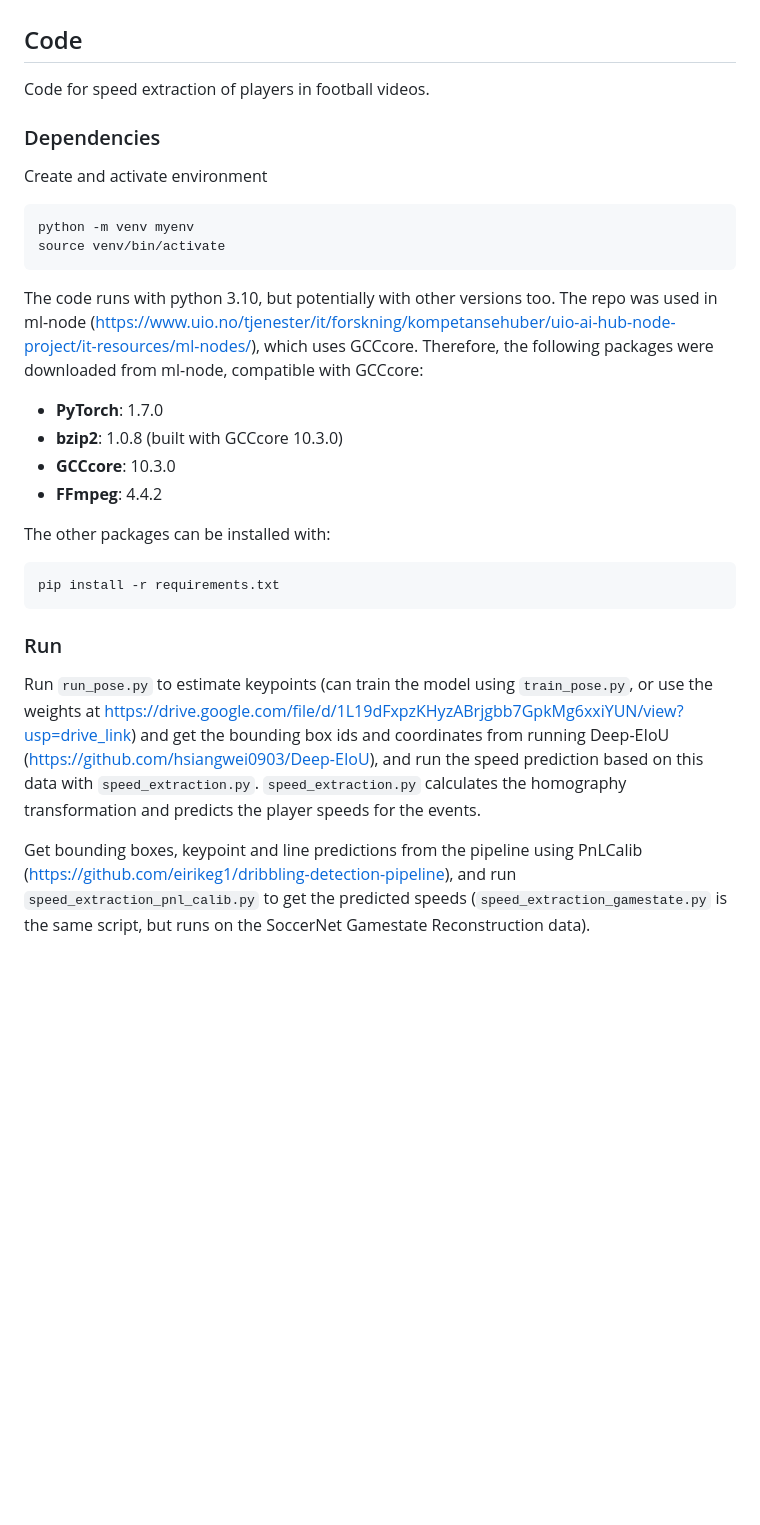
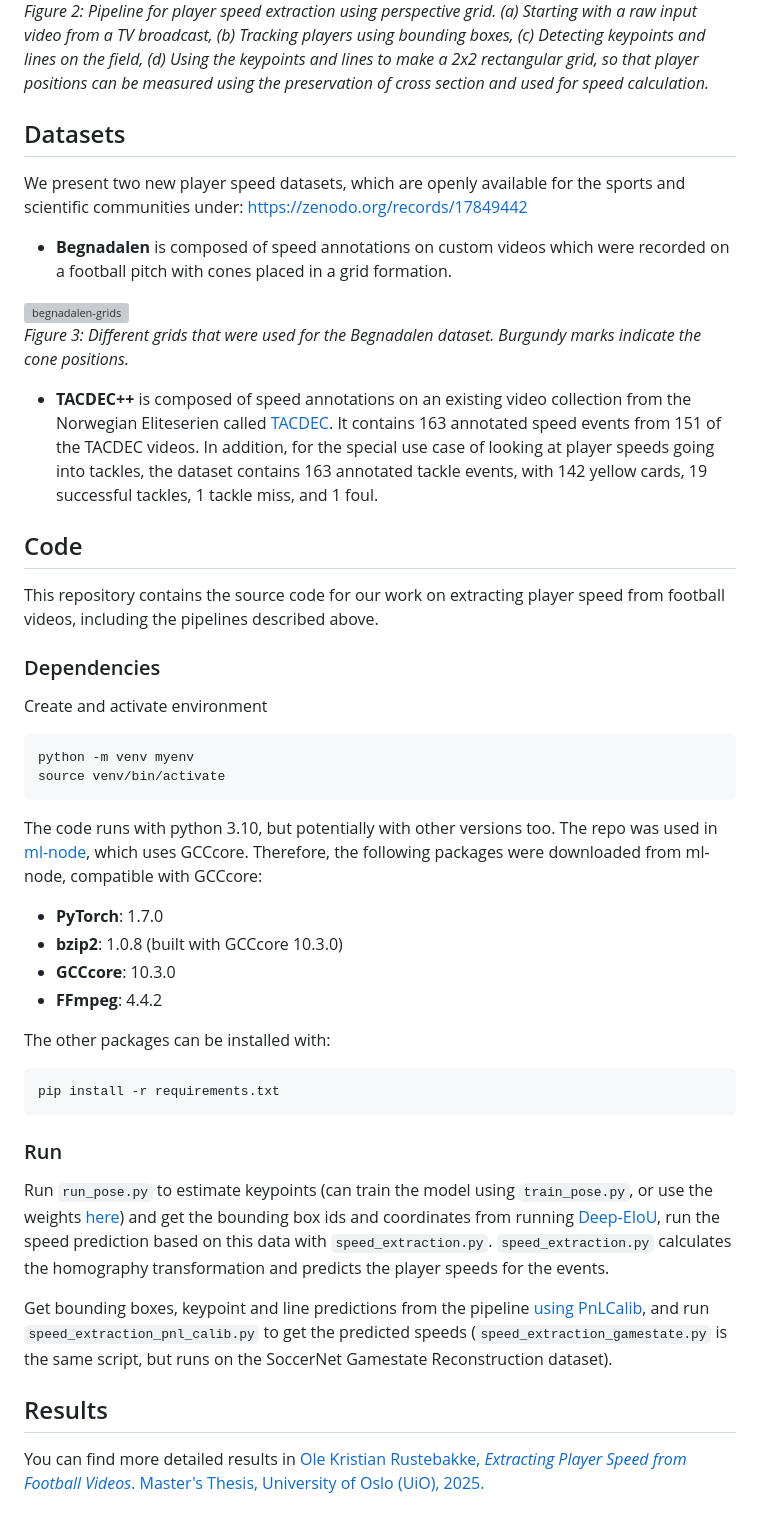
Before and after one commit to simula/forzify, a Markdown page: ole-kristian-rustebakke/README.md, the part around one of its changes. GitHub-like rendering; blank space fills up the shorter version; grey boxes are pictures that could not be loaded.

Commit message:
Update README.md (O. K. Rustebakke)

````diff
--- a/ole-kristian-rustebakke/README.md
+++ b/ole-kristian-rustebakke/README.md
@@ -6,16 +20,32 @@ Football is a sport of passion and entertainment, with a lot of planning going i
+_Figure 2: Pipeline for player speed extraction using perspective grid. (a) Starting with a raw input video from a TV broadcast, (b) Tracking players using bounding boxes, (c) Detecting keypoints and lines on the field, (d) Using the keypoints and lines to make a 2x2 rectangular grid, so that player positions can be measured using the preservation of cross section and used for speed calculation._
+
+
+## Datasets
+
+We present two new player speed datasets, which are openly available for the sports and scientific communities under: https://zenodo.org/records/17849442
+
+- **Begnadalen** is composed of speed annotations on custom videos which were recorded on a football pitch with cones placed in a grid formation.
+
+<img width="1593" height="191" alt="begnadalen-grids" src="https://github.com/user-attachments/assets/bbfe521b-2db5-42e9-a96c-e8127aa0efe2" />
+
+_Figure 3: Different grids that were used for the Begnadalen dataset. Burgundy marks indicate the cone positions._
+
+- **TACDEC++** is composed of speed annotations on an existing video collection from the Norwegian Eliteserien called [TACDEC](https://zenodo.org/records/10611979). It contains 163 annotated speed events from 151 of the TACDEC videos. In addition, for the special use case of looking at player speeds going into tackles, the dataset contains 163 annotated tackle events, with 142 yellow cards, 19 successful tackles, 1 tackle miss, and 1 foul.
+
 
 ## Code
 
-Code for speed extraction of players in football videos.
+This repository contains the source code for our work on extracting player speed from football videos, including the pipelines described above.
 
 ### Dependencies
+
 Create and activate environment
 ```bash
 python -m venv myenv
 source venv/bin/activate
 ```
 
-The code runs with python 3.10, but potentially with other versions too. The repo was used in ml-node (https://www.uio.no/tjenester/it/forskning/kompetansehuber/uio-ai-hub-node-project/it-resources/ml-nodes/), which uses GCCcore. Therefore, the following packages were downloaded from ml-node, compatible with GCCcore:
+The code runs with python 3.10, but potentially with other versions too. The repo was used in [ml-node](https://www.uio.no/tjenester/it/forskning/kompetansehuber/uio-ai-hub-node-project/it-resources/ml-nodes/), which uses GCCcore. Therefore, the following packages were downloaded from ml-node, compatible with GCCcore:
 - **PyTorch**: 1.7.0
 - **bzip2**: 1.0.8 (built with GCCcore 10.3.0)
 - **GCCcore**: 10.3.0
@@ -28,6 +58,12 @@ pip install -r requirements.txt
 ```
 
 ### Run
-Run ```run_pose.py``` to estimate keypoints (can train the model using ```train_pose.py```, or use the weights at https://drive.google.com/file/d/1L19dFxpzKHyzABrjgbb7GpkMg6xxiYUN/view?usp=drive_link) and get the bounding box ids and coordinates from running Deep-EIoU (https://github.com/hsiangwei0903/Deep-EIoU), and run the speed prediction based on this data with ```speed_extraction.py```. ```speed_extraction.py``` calculates the homography transformation and predicts the player speeds for the events.
 
-Get bounding boxes, keypoint and line predictions from the pipeline using PnLCalib (https://github.com/eirikeg1/dribbling-detection-pipeline), and run ```speed_extraction_pnl_calib.py``` to get the predicted speeds (```speed_extraction_gamestate.py``` is the same script, but runs on the SoccerNet Gamestate Reconstruction data).
+Run ```run_pose.py``` to estimate keypoints (can train the model using ```train_pose.py```, or use the weights [here](https://drive.google.com/file/d/1L19dFxpzKHyzABrjgbb7GpkMg6xxiYUN/view?usp=drive_link)) and get the bounding box ids and coordinates from running [Deep-EIoU](https://github.com/hsiangwei0903/Deep-EIoU), run the speed prediction based on this data with ```speed_extraction.py```. ```speed_extraction.py``` calculates the homography transformation and predicts the player speeds for the events.
+
+Get bounding boxes, keypoint and line predictions from the pipeline [using PnLCalib](https://github.com/eirikeg1/dribbling-detection-pipeline), and run ```speed_extraction_pnl_calib.py``` to get the predicted speeds (```speed_extraction_gamestate.py``` is the same script, but runs on the SoccerNet Gamestate Reconstruction dataset).
+
+
+## Results
+
+You can find more detailed results in [Ole Kristian Rustebakke, _Extracting Player Speed from Football Videos_. Master's Thesis, University of Oslo (UiO), 2025.](https://home.simula.no/~paalh/students/2025-UiO-OleKristianRustebakke.pdf)
````
Also changed, not shown: other parts of ole-kristian-rustebakke/README.md (+15 -1 lines).
